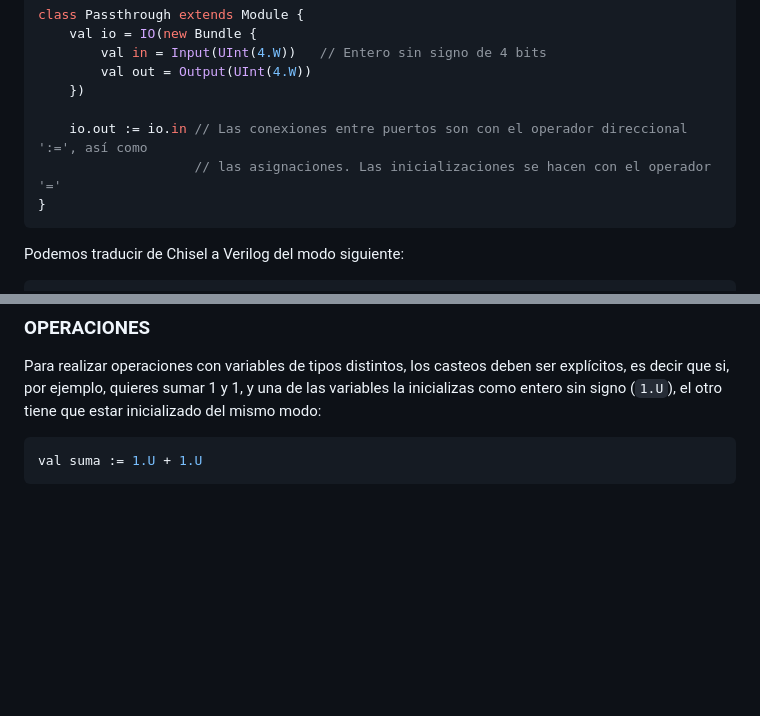
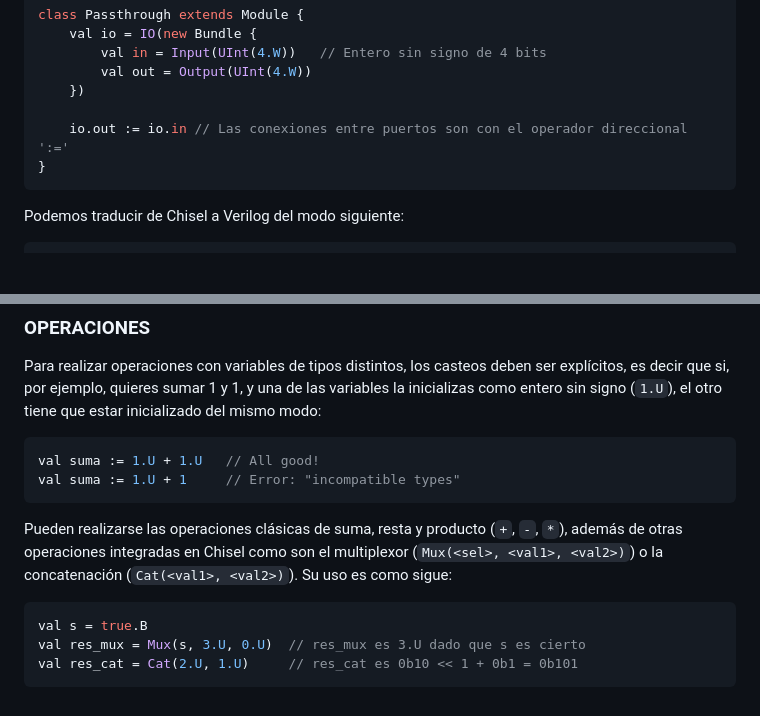
Before and after one commit to eon0111/RISC-V-CPU, a Markdown page: doc/my-cheatsheet.md, 2 parts joined by grey strips. Rendered like a GitHub page; blank space fills up the shorter version.

Commit message:
Avances en 'combinational logic'. Pendiente último ejercicio

````diff
--- a/doc/my-cheatsheet.md
+++ b/doc/my-cheatsheet.md
@@ -240,8 +240,7 @@ class Passthrough extends Module {
 		val out = Output(UInt(4.W))
 	})
 
-	io.out := io.in	// Las conexiones entre puertos son con el operador direccional ':=', así como
-					// las asignaciones. Las inicializaciones se hacen con el operador '='
+	io.out := io.in	// Las conexiones entre puertos son con el operador direccional ':='
 }
 ```
 
@@ -279,8 +278,23 @@ println("PASSED")
 Para realizar operaciones con variables de tipos distintos, los casteos deben ser explícitos, es decir que si, por ejemplo, quieres sumar 1 y 1, y una de las variables la inicializas como entero sin signo (```1.U```), el otro tiene que estar inicializado del mismo modo:
 
 ```scala
-val suma := 1.U + 1.U
+val suma := 1.U + 1.U	// All good!
+val suma := 1.U + 1		// Error: "incompatible types"
 ```
+
+Pueden realizarse las operaciones clásicas de suma, resta y producto (```+```, ```-```, ```*```), además de otras operaciones integradas en Chisel como son el multiplexor (```Mux(<sel>, <val1>, <val2>)```) o la concatenación (```Cat(<val1>, <val2>)```). Su uso es como sigue:
+
+```scala
+val s = true.B
+val res_mux = Mux(s, 3.U, 0.U)	// res_mux es 3.U dado que s es cierto
+val res_cat = Cat(2.U, 1.U)		// res_cat es 0b10 << 1 + 0b1 = 0b101
+```
+
+
+
+
+
+
 
 [comment]: <> (// TODO: no entiendo la utilidad de la función 'peek')
 [comment]: <> (// TODO: no entiendo por qué no puedo definir una variable de Chisel como 'var')
````
